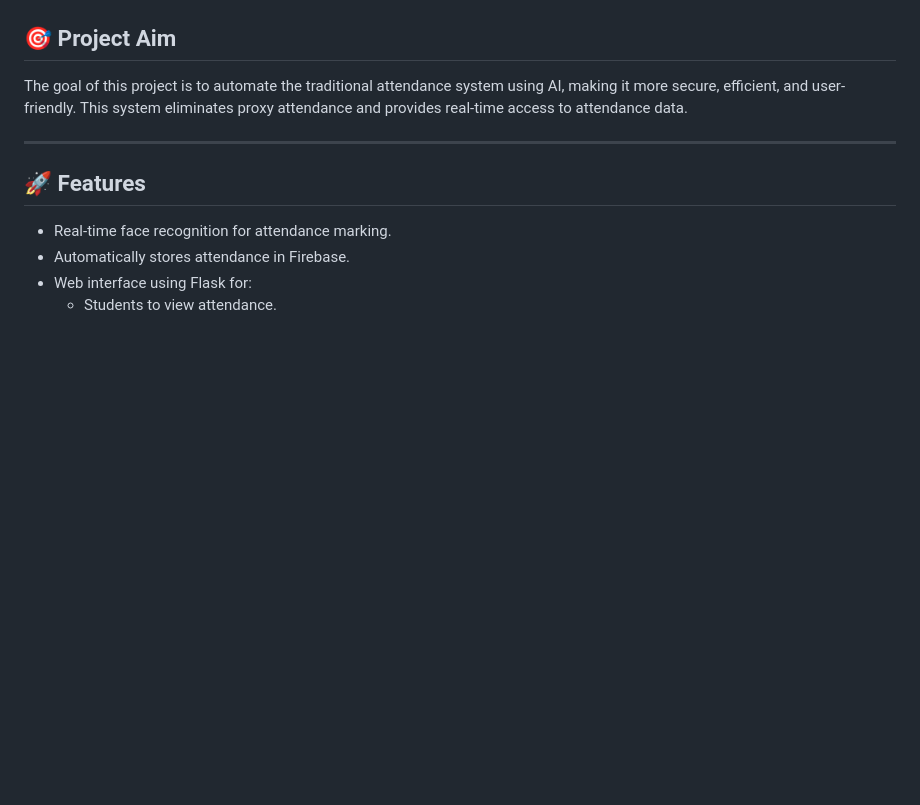
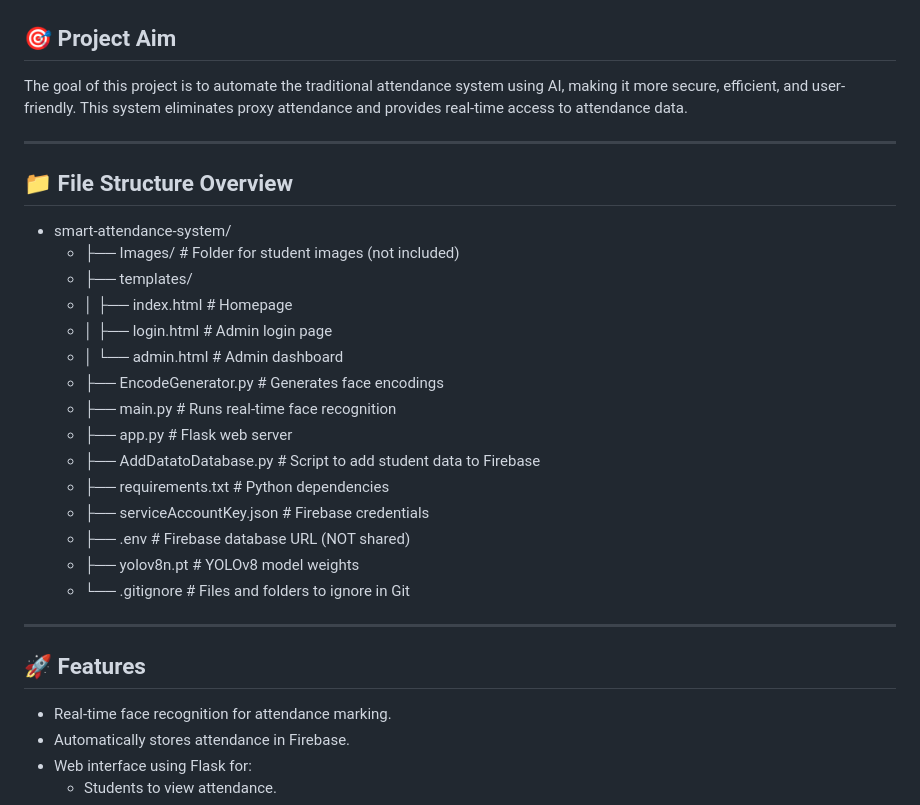
Before and after one commit to RanaRam021/Smart-Attendance-Management-System-, a Markdown page: README.md, the part around the change. Drawn GitHub-style; blank space fills up the shorter version.

```diff
--- a/README.md
+++ b/README.md
@@ -7,6 +7,25 @@ A Python-based attendance management system that uses facial recognition to auto
 ## 🎯 Project Aim
 
 The goal of this project is to automate the traditional attendance system using AI, making it more secure, efficient, and user-friendly. This system eliminates proxy attendance and provides real-time access to attendance data.
+
+---
+
+## 📁 File Structure Overview
+- smart-attendance-system/
+  - ├── Images/                    # Folder for student images (not included)
+  - ├── templates/
+  - │   ├── index.html             # Homepage
+  - │   ├── login.html             # Admin login page
+  - │   └── admin.html             # Admin dashboard
+  - ├── EncodeGenerator.py         # Generates face encodings
+  - ├── main.py                    # Runs real-time face recognition
+  - ├── app.py                     # Flask web server
+  - ├── AddDatatoDatabase.py       # Script to add student data to Firebase
+  - ├── requirements.txt           # Python dependencies
+  - ├── serviceAccountKey.json     # Firebase credentials
+  - ├── .env                       # Firebase database URL (NOT shared)
+  - ├── yolov8n.pt                 # YOLOv8 model weights
+  - └── .gitignore                 # Files and folders to ignore in Git
 
 ---
 
```
